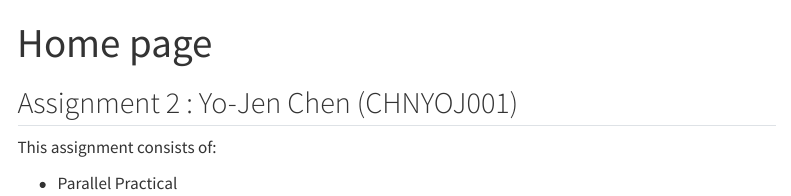
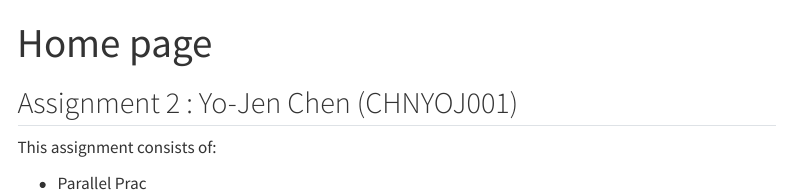
Before and after one commit to yojen-chen/assignment2, a Quarto document (index.qmd): the page in a window 1100 px wide, from its top. Rendered offline with R 4.5, knitr and Pandoc in place of Quarto, with nearby package versions; menus at the side of the page are left out.

Commit message:
updated the name

```diff
--- a/index.qmd
+++ b/index.qmd
@@ -8,4 +8,4 @@ editor: visual
 
 This assignment consists of:
 
--   Parallel Practical
+-   Parallel Prac
```
